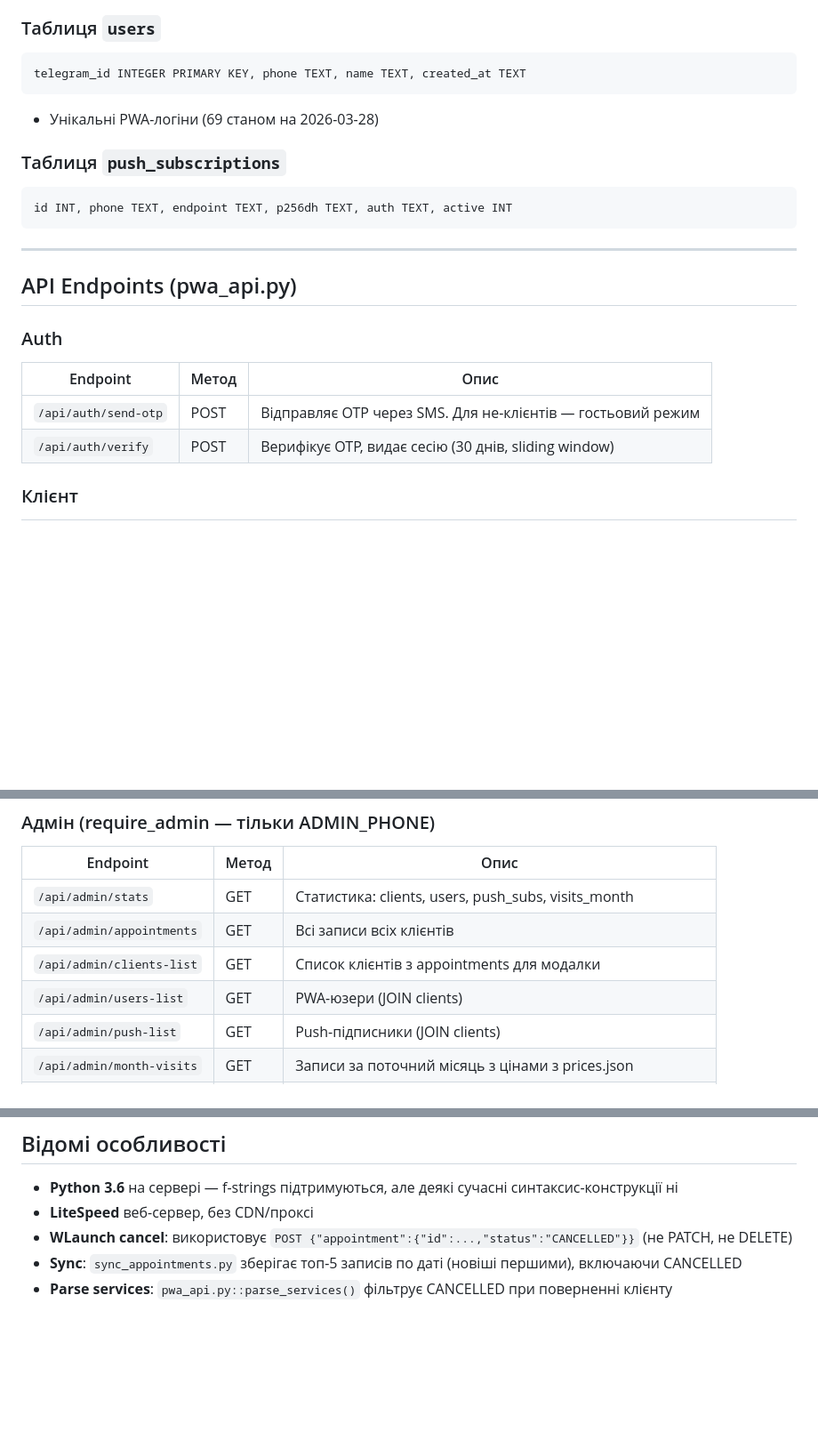
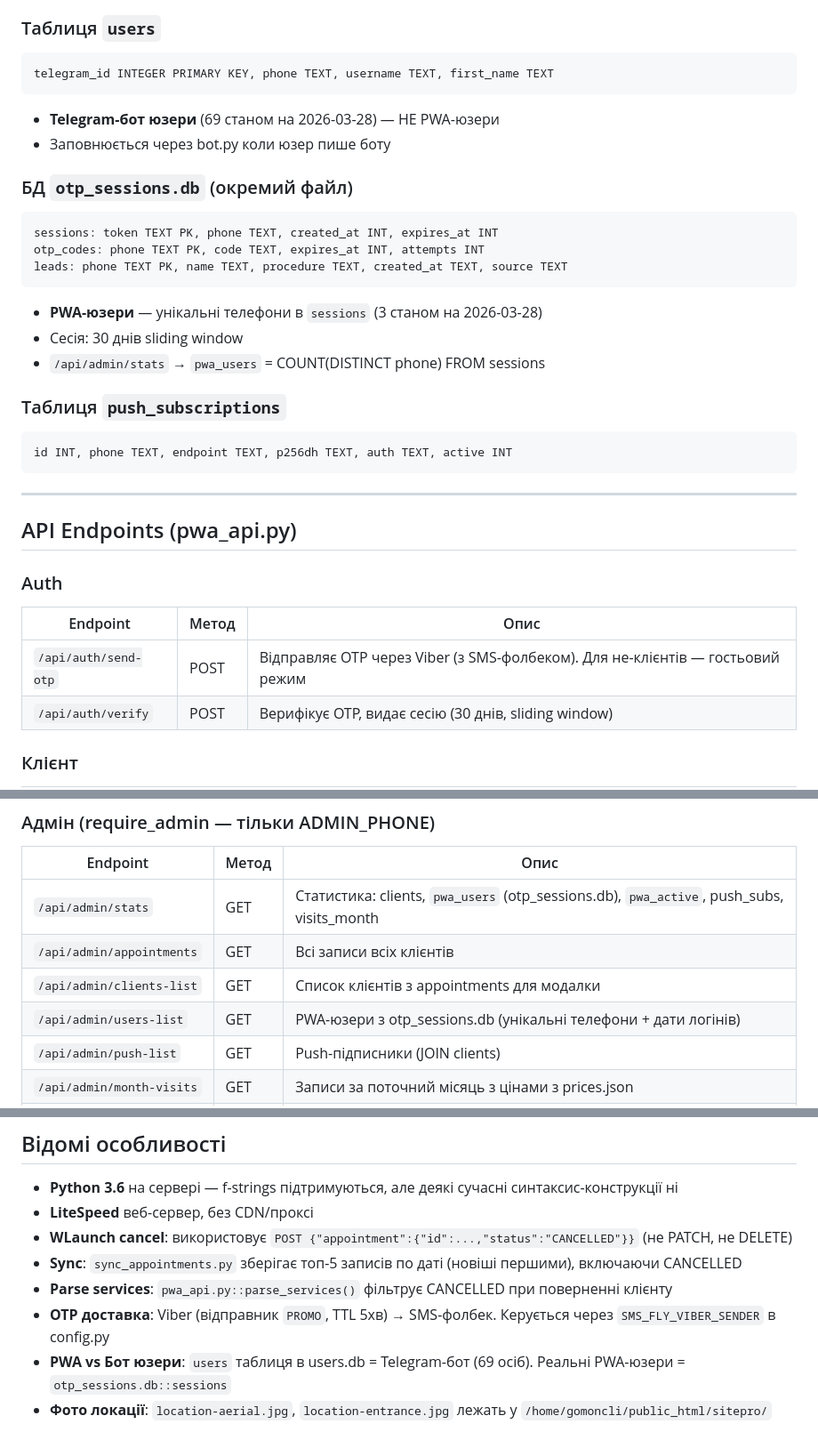
Before and after one commit to I7AJIJIbI4/gomon_server, a Markdown page: CLAUDE.md, 3 parts joined by grey strips. Shown at 89% size. GitHub-like rendering; blank space fills up the shorter version.

Commit message:
docs: оновлення документації після сесії 2026-03-28
- БД: уточнення users (бот) vs otp_sessions.db (PWA юзери)
- API: send-otp → Viber+SMS, admin/stats → pwa_users/pwa_active
- admin/users-list → джерело otp_sessions.db
- Відомі особливості: Viber PROMO відправник, фото локації
- Сайт: location-aerial.jpg + location-entrance.jpg у sitepro/

Co-Authored-By: Claude Sonnet 4.6 <noreply@anthropic.com>

````diff
--- a/CLAUDE.md
+++ b/CLAUDE.md
@@ -67,9 +67,20 @@ services_json TEXT  -- JSON масив [{appt_id, date, hour, service, status}]
 
 ### Таблиця `users`
 ```sql
-telegram_id INTEGER PRIMARY KEY, phone TEXT, name TEXT, created_at TEXT
+telegram_id INTEGER PRIMARY KEY, phone TEXT, username TEXT, first_name TEXT
 ```
-- Унікальні PWA-логіни (69 станом на 2026-03-28)
+- **Telegram-бот юзери** (69 станом на 2026-03-28) — НЕ PWA-юзери
+- Заповнюється через bot.py коли юзер пише боту
+
+### БД `otp_sessions.db` (окремий файл)
+```sql
+sessions: token TEXT PK, phone TEXT, created_at INT, expires_at INT
+otp_codes: phone TEXT PK, code TEXT, expires_at INT, attempts INT
+leads: phone TEXT PK, name TEXT, procedure TEXT, created_at TEXT, source TEXT
+```
+- **PWA-юзери** — унікальні телефони в `sessions` (3 станом на 2026-03-28)
+- Сесія: 30 днів sliding window
+- `/api/admin/stats` → `pwa_users` = COUNT(DISTINCT phone) FROM sessions
 
 ### Таблиця `push_subscriptions`
 ```sql
@@ -83,7 +94,7 @@ id INT, phone TEXT, endpoint TEXT, p256dh TEXT, auth TEXT, active INT
 ### Auth
 | Endpoint | Метод | Опис |
 |----------|-------|------|
-| `/api/auth/send-otp` | POST | Відправляє OTP через SMS. Для не-клієнтів — гостьовий режим |
+| `/api/auth/send-otp` | POST | Відправляє OTP через Viber (з SMS-фолбеком). Для не-клієнтів — гостьовий режим |
 | `/api/auth/verify` | POST | Верифікує OTP, видає сесію (30 днів, sliding window) |
 
 ### Клієнт
@@ -110,10 +121,10 @@ id INT, phone TEXT, endpoint TEXT, p256dh TEXT, auth TEXT, active INT
 ### Адмін (require_admin — тільки ADMIN_PHONE)
 | Endpoint | Метод | Опис |
 |----------|-------|------|
-| `/api/admin/stats` | GET | Статистика: clients, users, push_subs, visits_month |
+| `/api/admin/stats` | GET | Статистика: clients, `pwa_users` (otp_sessions.db), `pwa_active`, push_subs, visits_month |
 | `/api/admin/appointments` | GET | Всі записи всіх клієнтів |
 | `/api/admin/clients-list` | GET | Список клієнтів з appointments для модалки |
-| `/api/admin/users-list` | GET | PWA-юзери (JOIN clients) |
+| `/api/admin/users-list` | GET | PWA-юзери з otp_sessions.db (унікальні телефони + дати логінів) |
 | `/api/admin/push-list` | GET | Push-підписники (JOIN clients) |
 | `/api/admin/month-visits` | GET | Записи за поточний місяць з цінами з prices.json |
 | `/api/admin/sync` | POST | Запускає sync_clients.py + sync_appointments.py послідовно |
@@ -283,3 +294,6 @@ navigator.serviceWorker.addEventListener('message', e => {
 - **WLaunch cancel**: використовує `POST {"appointment":{"id":...,"status":"CANCELLED"}}` (не PATCH, не DELETE)
 - **Sync**: `sync_appointments.py` зберігає топ-5 записів по даті (новіші першими), включаючи CANCELLED
 - **Parse services**: `pwa_api.py::parse_services()` фільтрує CANCELLED при поверненні клієнту
+- **OTP доставка**: Viber (відправник `PROMO`, TTL 5хв) → SMS-фолбек. Керується через `SMS_FLY_VIBER_SENDER` в config.py
+- **PWA vs Бот юзери**: `users` таблиця в users.db = Telegram-бот (69 осіб). Реальні PWA-юзери = `otp_sessions.db::sessions`
+- **Фото локації**: `location-aerial.jpg`, `location-entrance.jpg` лежать у `/home/gomoncli/public_html/sitepro/`
````
